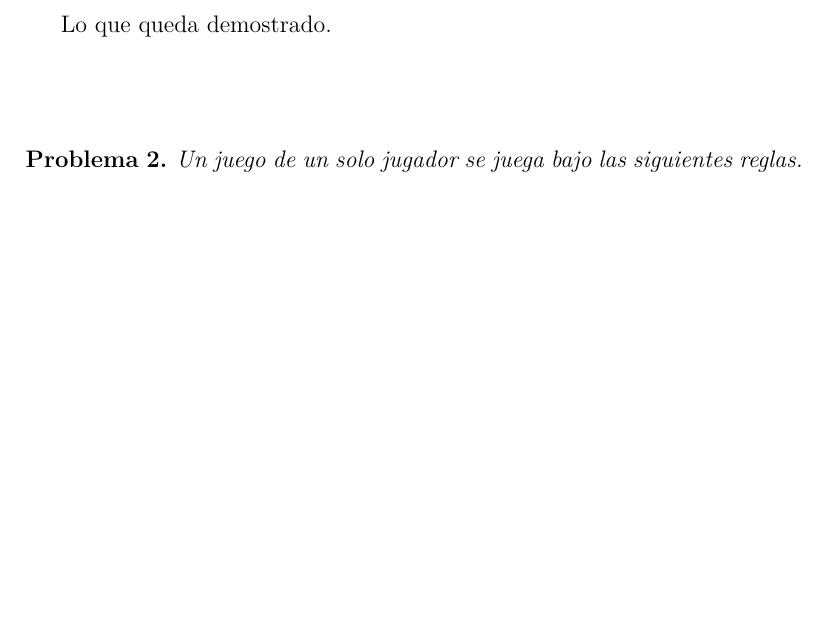
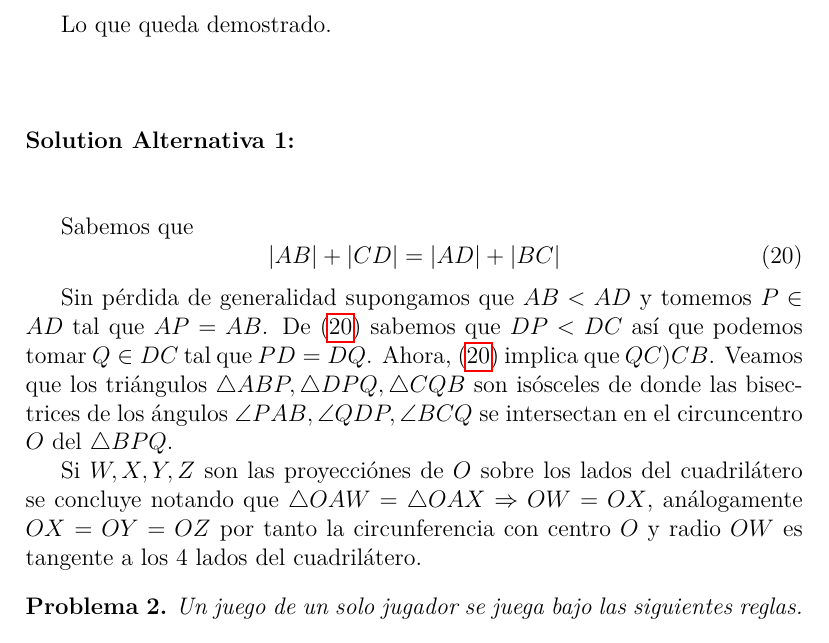
Before and after one commit to olemislc/math, a LaTeX document (series/cu-prepa/cu_prepa_2024_t1_20230928.solved.tex, which reads share/problems/51M04_euclidean_geometry/51M04_shg00100019.solution.tex): part of page 3 of 5 before the commit and part of page 3 of 6 after it, cut so that both start at the same text, the shorter picture padded with empty space. Compiled offline with pdfLaTeX.

Commit message:
solucion alternativa problema de geometría

```diff
--- a/share/problems/51M04_euclidean_geometry/51M04_shg00100019.solution.tex
+++ b/share/problems/51M04_euclidean_geometry/51M04_shg00100019.solution.tex
@@ -114,3 +114,19 @@ En ambos casos se incumple la desigualdad triangular. Por esta razón la única
 
 \vspace{1cm}
 Lo que queda demostrado. \\\\\\
+
+\noindent\textbf{Solution Alternativa 1:}\\\\
+
+Sabemos que
+\begin{equation}
+\label{eq1}
+|AB| + |CD| = |AD| + |BC|
+\end{equation}
+
+%\begin{center}
+%\includegraphics[width=0.8\textwidth]{prob_prueba_1.PNG}
+%\end{center}
+
+Sin pérdida de generalidad supongamos que $AB < AD$ y tomemos $P\in AD$ tal que $AP = AB$. De \eqref{eq1} sabemos que $DP < DC$ así que podemos tomar $Q\in DC$ tal que $PD =DQ$. Ahora, \eqref{eq1} implica que $QC ) CB$. Veamos que los triángulos $\triangle  ABP, \triangle DPQ, \triangle CQB$ son isósceles de donde las bisectrices de los ángulos $\angle  PAB, \angle QDP, \angle BCQ$ se intersectan en el circuncentro $O$ del $\triangle BPQ$.
+
+Si $W,X,Y,Z$ son las proyecciónes de $O$ sobre los lados del cuadrilátero se concluye notando que $\triangle OAW = \triangle OAX \Rightarrow OW = OX$, análogamente $OX = OY = OZ$ por tanto la circunferencia con centro $O$ y radio $OW$ es tangente a los 4 lados del cuadrilátero.
```
